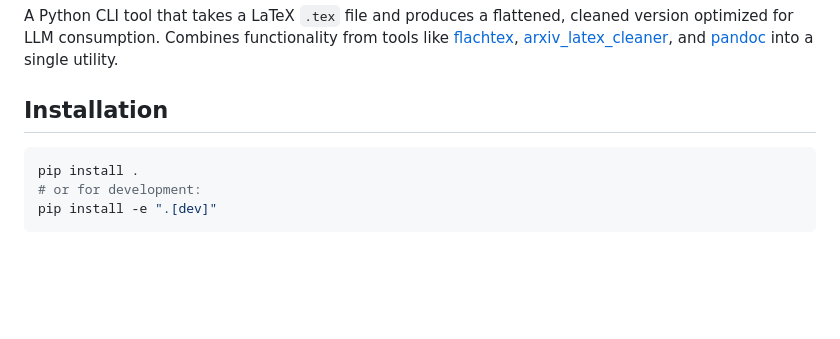
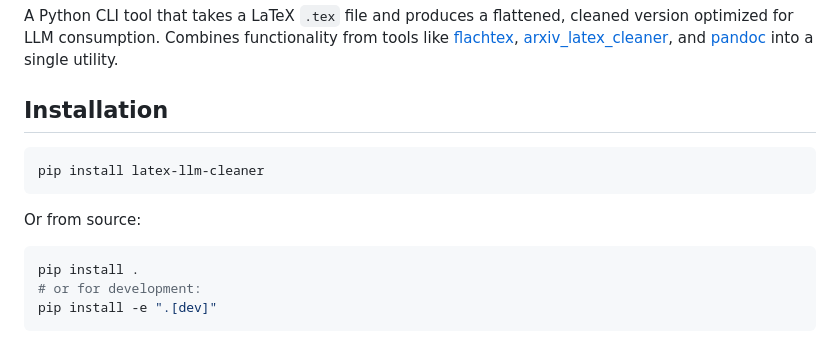
Before and after one commit to aperrault/LaTeX-LLM-cleaner, a Markdown page: README.md, the part around the change. Rendered like a GitHub page; blank space fills up the shorter version.

Commit message:
Add PyPI install instructions to README
Co-Authored-By: Claude Opus 4.6 (1M context) <noreply@anthropic.com>

````diff
--- a/README.md
+++ b/README.md
@@ -3,6 +3,12 @@
 A Python CLI tool that takes a LaTeX `.tex` file and produces a flattened, cleaned version optimized for LLM consumption. Combines functionality from tools like [flachtex](https://github.com/simonsan/flachtex), [arxiv_latex_cleaner](https://github.com/google-research/arxiv-latex-cleaner), and [pandoc](https://pandoc.org/) into a single utility.
 
 ## Installation
+
+```bash
+pip install latex-llm-cleaner
+```
+
+Or from source:
 
 ```bash
 pip install .
````
